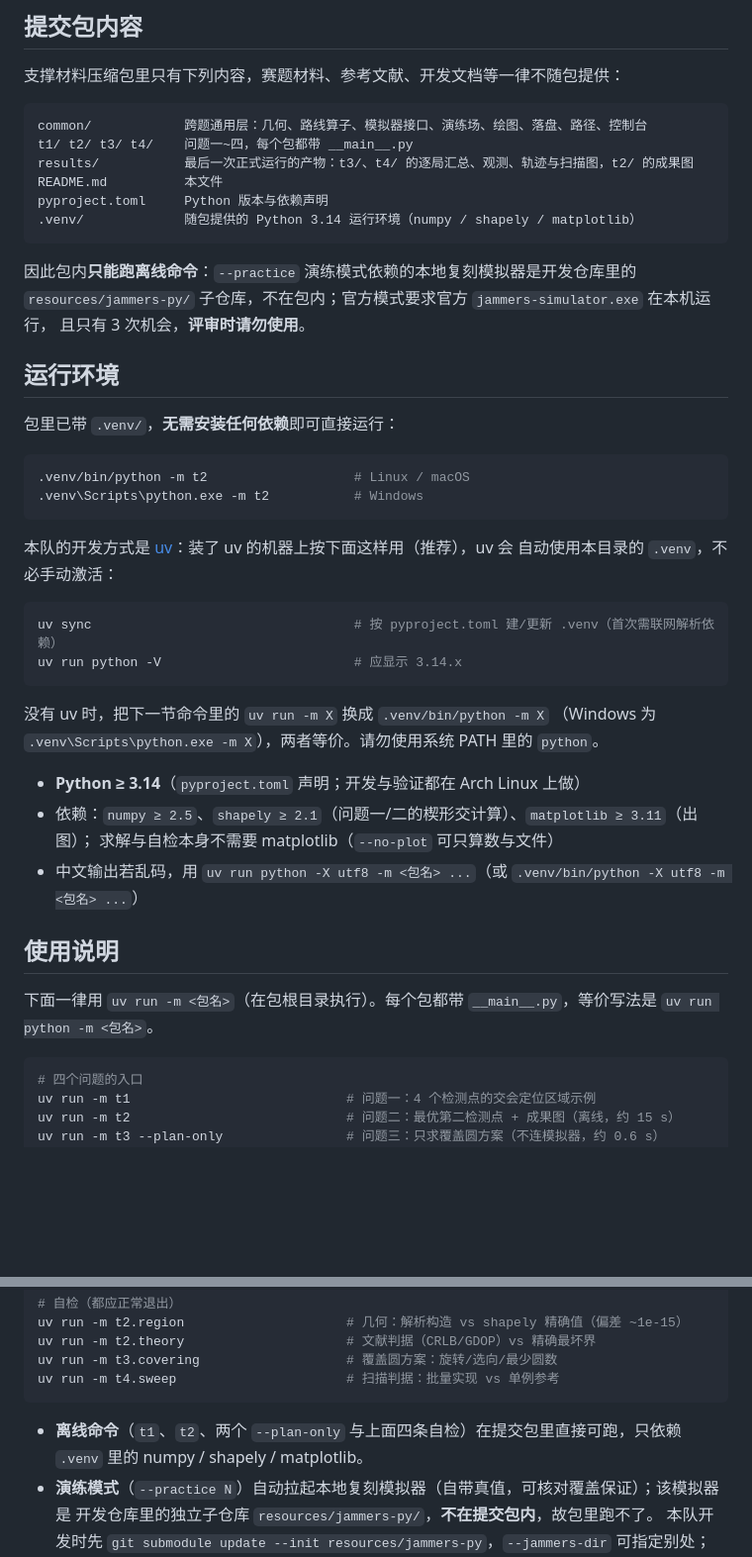
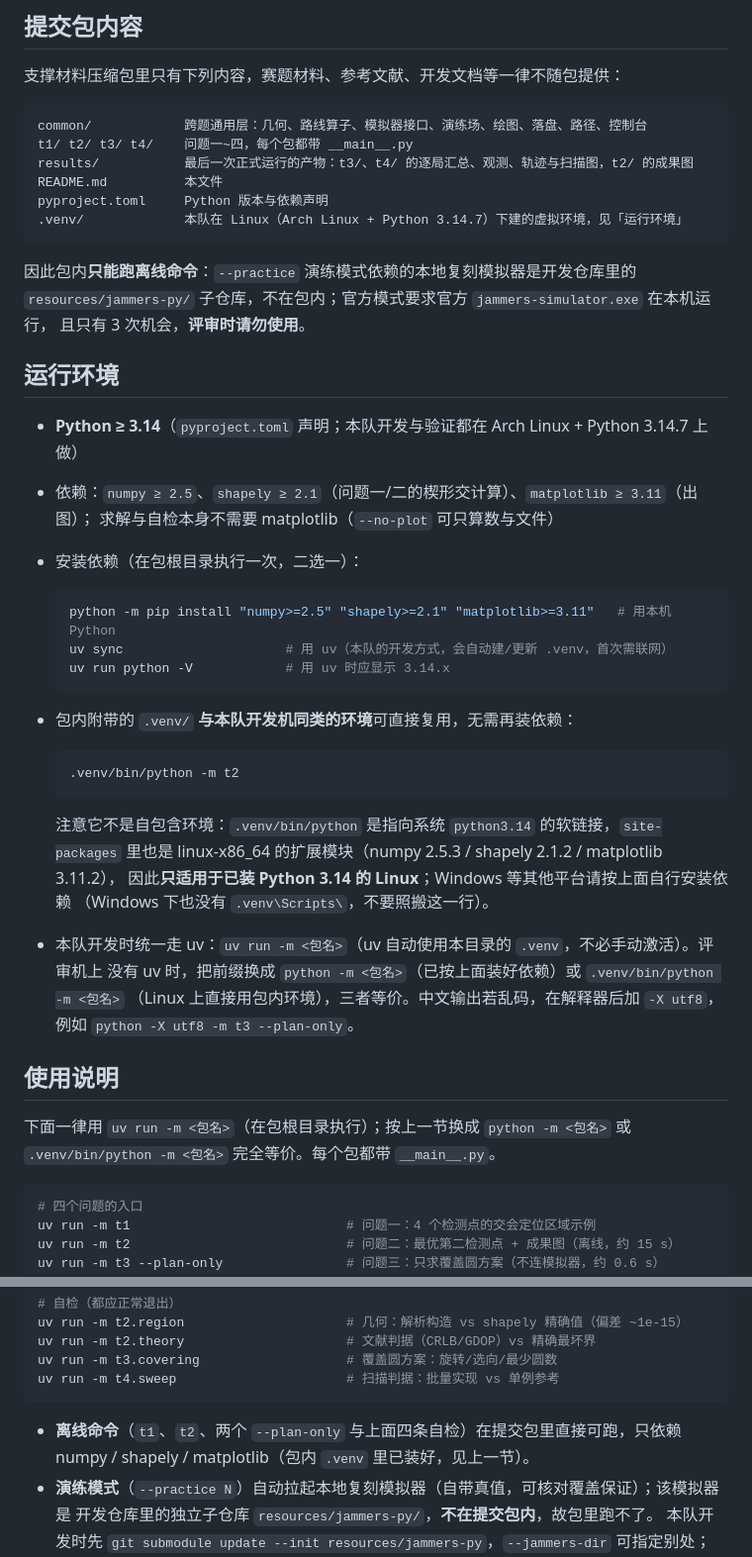
Before and after one commit to LittleFishStars/cumcm-2026-robot-dog, a Markdown page: README.md, 2 parts joined by grey strips. Shown at 99% size. GitHub-like rendering; blank space fills up the shorter version.

Commit message:
docs: README 修正 .venv 的适用范围
包内 .venv 不是自包含环境：.venv/bin/python 是 /usr/bin/python3.14 的软链接、
site-packages 里是 linux-x86_64 扩展模块，且只有 bin/ 没有 Windows 的 Scripts/。
因此把「无需安装任何依赖」的表述改成：同类 Linux 可直接 `.venv/bin/python -m X`，
其他平台按 pyproject.toml 自行安装依赖（或 uv sync）。同时补上依赖版本与
三种等价命令前缀的说明，离线命令只依赖 numpy/shapely/matplotlib。

````diff
--- a/README.md
+++ b/README.md
@@ -14,7 +14,7 @@ t1/ t2/ t3/ t4/    问题一~四，每个包都带 __main__.py
 results/           最后一次正式运行的产物：t3/、t4/ 的逐局汇总、观测、轨迹与扫描图，t2/ 的成果图
 README.md          本文件
 pyproject.toml     Python 版本与依赖声明
-.venv/             随包提供的 Python 3.14 运行环境（numpy / shapely / matplotlib）
+.venv/             本队在 Linux（Arch Linux + Python 3.14.7）下建的虚拟环境，见「运行环境」
 ```
 
 因此包内**只能跑离线命令**：`--practice` 演练模式依赖的本地复刻模拟器是开发仓库里的
@@ -23,33 +23,37 @@ pyproject.toml     Python 版本与依赖声明
 
 ## 运行环境
 
-包里已带 `.venv/`，**无需安装任何依赖**即可直接运行：
-
-```bash
-.venv/bin/python -m t2                   # Linux / macOS
-.venv\Scripts\python.exe -m t2           # Windows
-```
-
-本队的开发方式是 [uv](https://docs.astral.sh/uv/)：装了 uv 的机器上按下面这样用（推荐），uv 会
-自动使用本目录的 `.venv`，不必手动激活：
-
-```bash
-uv sync                                  # 按 pyproject.toml 建/更新 .venv（首次需联网解析依赖）
-uv run python -V                         # 应显示 3.14.x
-```
-
-没有 uv 时，把下一节命令里的 `uv run -m X` 换成 `.venv/bin/python -m X`
-（Windows 为 `.venv\Scripts\python.exe -m X`），两者等价。请勿使用系统 PATH 里的 `python`。
-
-- **Python ≥ 3.14**（`pyproject.toml` 声明；开发与验证都在 Arch Linux 上做）
+- **Python ≥ 3.14**（`pyproject.toml` 声明；本队开发与验证都在 Arch Linux + Python 3.14.7 上做）
 - 依赖：`numpy ≥ 2.5`、`shapely ≥ 2.1`（问题一/二的楔形交计算）、`matplotlib ≥ 3.11`（出图）；
   求解与自检本身不需要 matplotlib（`--no-plot` 可只算数与文件）
-- 中文输出若乱码，用 `uv run python -X utf8 -m <包名> ...`（或 `.venv/bin/python -X utf8 -m <包名> ...`）
+- 安装依赖（在包根目录执行一次，二选一）：
+
+  ```bash
+  python -m pip install "numpy>=2.5" "shapely>=2.1" "matplotlib>=3.11"   # 用本机 Python
+  uv sync                     # 用 uv（本队的开发方式，会自动建/更新 .venv，首次需联网）
+  uv run python -V            # 用 uv 时应显示 3.14.x
+  ```
+
+- 包内附带的 `.venv/` **与本队开发机同类的环境**可直接复用，无需再装依赖：
+
+  ```bash
+  .venv/bin/python -m t2
+  ```
+
+  注意它不是自包含环境：`.venv/bin/python` 是指向系统 `python3.14` 的软链接，`site-packages`
+  里也是 linux-x86_64 的扩展模块（numpy 2.5.3 / shapely 2.1.2 / matplotlib 3.11.2），
+  因此**只适用于已装 Python 3.14 的 Linux**；Windows 等其他平台请按上面自行安装依赖
+  （Windows 下也没有 `.venv\Scripts\`，不要照搬这一行）。
+
+- 本队开发时统一走 uv：`uv run -m <包名>`（uv 自动使用本目录的 `.venv`，不必手动激活）。评审机上
+  没有 uv 时，把前缀换成 `python -m <包名>`（已按上面装好依赖）或 `.venv/bin/python -m <包名>`
+  （Linux 上直接用包内环境），三者等价。中文输出若乱码，在解释器后加 `-X utf8`，例如
+  `python -X utf8 -m t3 --plan-only`。
 
 ## 使用说明
 
-下面一律用 `uv run -m <包名>`（在包根目录执行）。每个包都带 `__main__.py`，等价写法是
-`uv run python -m <包名>`。
+下面一律用 `uv run -m <包名>`（在包根目录执行）；按上一节换成 `python -m <包名>` 或
+`.venv/bin/python -m <包名>` 完全等价。每个包都带 `__main__.py`。
 
 ```bash
 # 四个问题的入口
@@ -67,8 +71,8 @@ uv run -m t3.covering                   # 覆盖圆方案：旋转/选向/最少
 uv run -m t4.sweep                      # 扫描判据：批量实现 vs 单例参考
 ```
 
-- **离线命令**（`t1`、`t2`、两个 `--plan-only` 与上面四条自检）在提交包里直接可跑，只依赖
-  `.venv` 里的 numpy / shapely / matplotlib。
+- **离线命令**（`t1`、`t2`、两个 `--plan-only` 与上面四条自检）在提交包里直接可跑，只依赖 numpy /
+  shapely / matplotlib（包内 `.venv` 里已装好，见上一节）。
 - **演练模式**（`--practice N`）自动拉起本地复刻模拟器（自带真值，可核对覆盖保证）；该模拟器是
   开发仓库里的独立子仓库 `resources/jammers-py/`，**不在提交包内**，故包里跑不了。
   本队开发时先 `git submodule update --init resources/jammers-py`，`--jammers-dir` 可指定别处；
````
